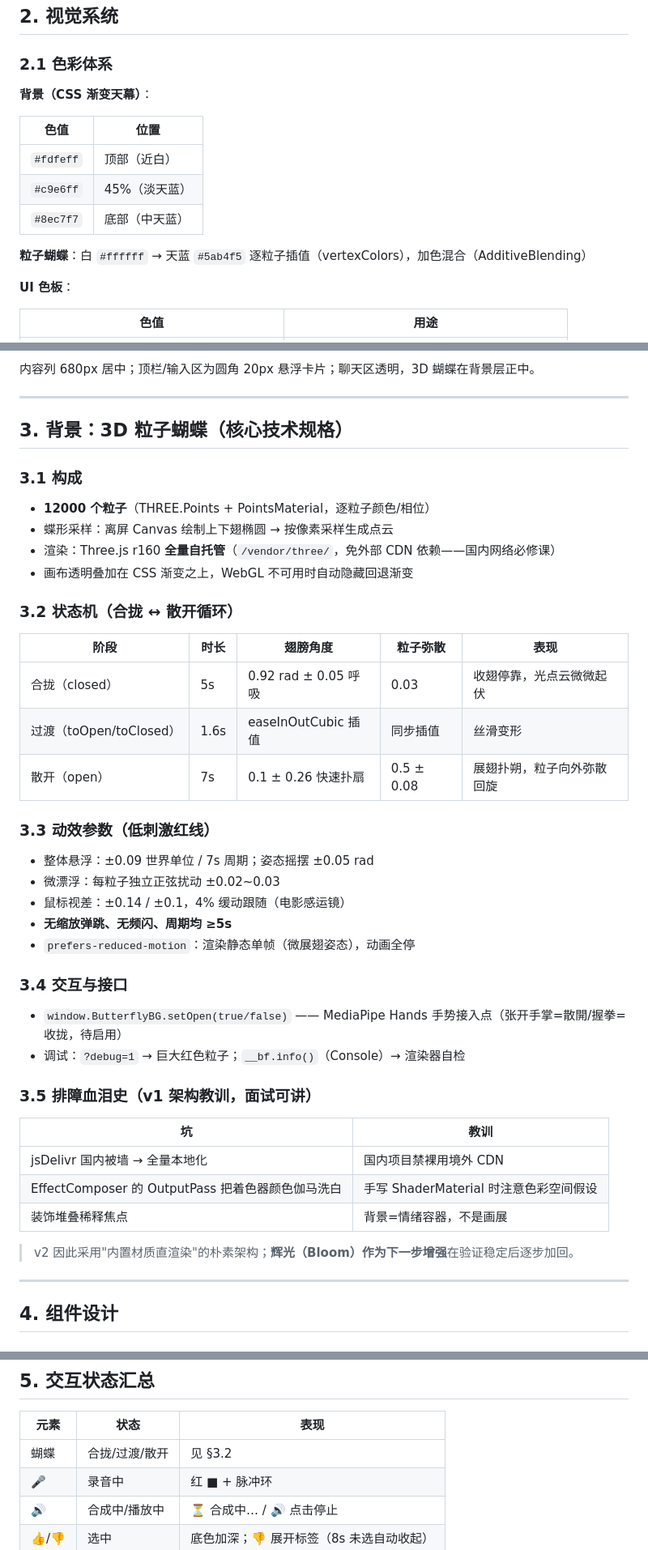
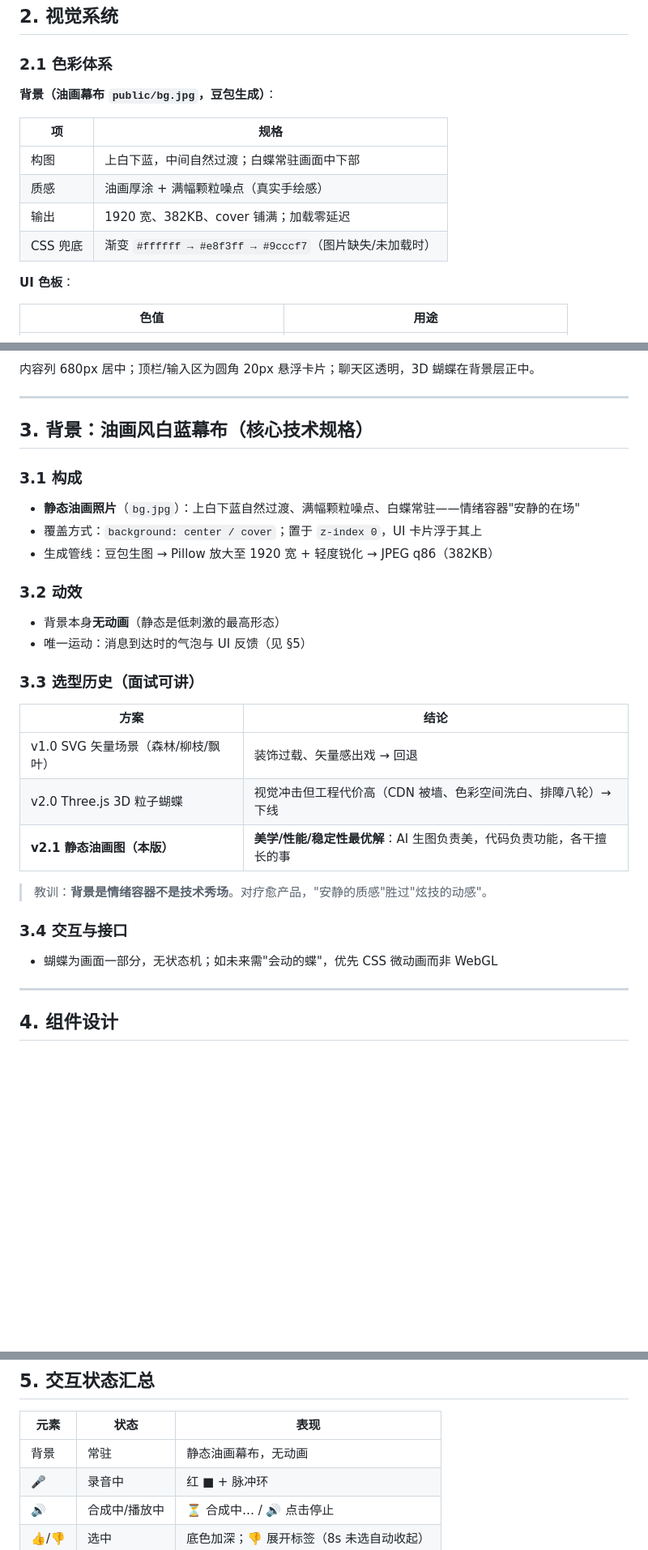
Before and after one commit to Muggle0408/Solace, a Markdown page: UI设计.md, 3 parts joined by grey strips. Shown at 81% size. Drawn GitHub-style; blank space fills up the shorter version.

Commit message:
docs: UI设计规范 v2.1——油画风白蓝幕布（上白下蓝+颗粒噪点+常驻白蝶），记录SVG/WebGL两轮选型教训

```diff
--- a/UI设计.md
+++ b/UI设计.md
@@ -26,15 +26,14 @@
 
 ### 2.1 色彩体系
 
-**背景（CSS 渐变天幕）**：
+**背景（油画幕布 `public/bg.jpg`，豆包生成）**：
 
-| 色值 | 位置 |
+| 项 | 规格 |
 |---|---|
-| `#fdfeff` | 顶部（近白） |
-| `#c9e6ff` | 45%（淡天蓝） |
-| `#8ec7f7` | 底部（中天蓝） |
-
-**粒子蝴蝶**：白 `#ffffff` → 天蓝 `#5ab4f5` 逐粒子插值（vertexColors），加色混合（AdditiveBlending）
+| 构图 | 上白下蓝，中间自然过渡；白蝶常驻画面中下部 |
+| 质感 | 油画厚涂 + 满幅颗粒噪点（真实手绘感） |
+| 输出 | 1920 宽、382KB、cover 铺满；加载零延迟 |
+| CSS 兜底 | 渐变 `#ffffff → #e8f3ff → #9cccf7`（图片缺失/未加载时） |
 
 **UI 色板**：
 
@@ -61,45 +60,32 @@
 
 ---
 
-## 3. 背景：3D 粒子蝴蝶（核心技术规格）
+## 3. 背景：油画风白蓝幕布（核心技术规格）
 
 ### 3.1 构成
 
-- **12000 个粒子**（THREE.Points + PointsMaterial，逐粒子颜色/相位）
-- 蝶形采样：离屏 Canvas 绘制上下翅椭圆 → 按像素采样生成点云
-- 渲染：Three.js r160 **全量自托管**（`/vendor/three/`，免外部 CDN 依赖——国内网络必修课）
-- 画布透明叠加在 CSS 渐变之上，WebGL 不可用时自动隐藏回退渐变
+- **静态油画照片**（`bg.jpg`）：上白下蓝自然过渡、满幅颗粒噪点、白蝶常驻——情绪容器"安静的在场"
+- 覆盖方式：`background: center / cover`；置于 `z-index 0`，UI 卡片浮于其上
+- 生成管线：豆包生图 → Pillow 放大至 1920 宽 + 轻度锐化 → JPEG q86（382KB）
 
-### 3.2 状态机（合拢 ↔ 散开循环）
+### 3.2 动效
 
-| 阶段 | 时长 | 翅膀角度 | 粒子弥散 | 表现 |
-|---|---|---|---|---|
-| 合拢（closed） | 5s | 0.92 rad ± 0.05 呼吸 | 0.03 | 收翅停靠，光点云微微起伏 |
-| 过渡（toOpen/toClosed） | 1.6s | easeInOutCubic 插值 | 同步插值 | 丝滑变形 |
-| 散开（open） | 7s | 0.1 ± 0.26 快速扑扇 | 0.5 ± 0.08 | 展翅扑朔，粒子向外弥散回旋 |
+- 背景本身**无动画**（静态是低刺激的最高形态）
+- 唯一运动：消息到达时的气泡与 UI 反馈（见 §5）
 
-### 3.3 动效参数（低刺激红线）
+### 3.3 选型历史（面试可讲）
 
-- 整体悬浮：±0.09 世界单位 / 7s 周期；姿态摇摆 ±0.05 rad
-- 微漂浮：每粒子独立正弦扰动 ±0.02~0.03
-- 鼠标视差：±0.14 / ±0.1，4% 缓动跟随（电影感运镜）
-- **无缩放弹跳、无频闪、周期均 ≥5s**
-- `prefers-reduced-motion`：渲染静态单帧（微展翅姿态），动画全停
+| 方案 | 结论 |
+|---|---|
+| v1.0 SVG 矢量场景（森林/柳枝/飘叶） | 装饰过载、矢量感出戏 → 回退 |
+| v2.0 Three.js 3D 粒子蝴蝶 | 视觉冲击但工程代价高（CDN 被墙、色彩空间洗白、排障八轮）→ 下线 |
+| **v2.1 静态油画图（本版）** | **美学/性能/稳定性最优解**：AI 生图负责美，代码负责功能，各干擅长的事 |
+
+> 教训：**背景是情绪容器不是技术秀场**。对疗愈产品，"安静的质感"胜过"炫技的动感"。
 
 ### 3.4 交互与接口
 
-- `window.ButterflyBG.setOpen(true/false)` —— MediaPipe Hands 手势接入点（张开手掌=散開/握拳=收拢，待启用）
-- 调试：`?debug=1` → 巨大红色粒子；`__bf.info()`（Console）→ 渲染器自检
-
-### 3.5 排障血泪史（v1 架构教训，面试可讲）
-
-| 坑 | 教训 |
-|---|---|
-| jsDelivr 国内被墙 → 全量本地化 | 国内项目禁裸用境外 CDN |
-| EffectComposer 的 OutputPass 把着色器颜色伽马洗白 | 手写 ShaderMaterial 时注意色彩空间假设 |
-| 装饰堆叠稀释焦点 | 背景=情绪容器，不是画展 |
-
-> v2 因此采用"内置材质直渲染"的朴素架构；**辉光（Bloom）作为下一步增强**在验证稳定后逐步加回。
+- 蝴蝶为画面一部分，无状态机；如未来需"会动的蝶"，优先 CSS 微动画而非 WebGL
 
 ---
 
@@ -131,7 +117,7 @@
 
 | 元素 | 状态 | 表现 |
 |---|---|---|
-| 蝴蝶 | 合拢/过渡/散开 | 见 §3.2 |
+| 背景 | 常驻 | 静态油画幕布，无动画 |
 | 🎤 | 录音中 | 红 ■ + 脉冲环 |
 | 🔊 | 合成中/播放中 | ⏳ 合成中… / 🔊 点击停止 |
 | 👍/👎 | 选中 | 底色加深；👎 展开标签（8s 未选自动收起） |
```
Also changed, not shown: other parts of UI设计.md (+6 -7 lines).
